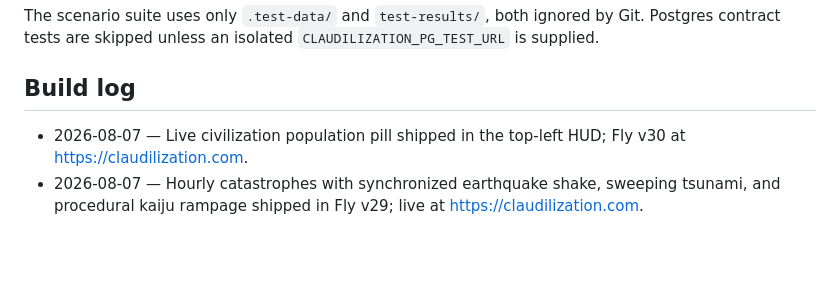
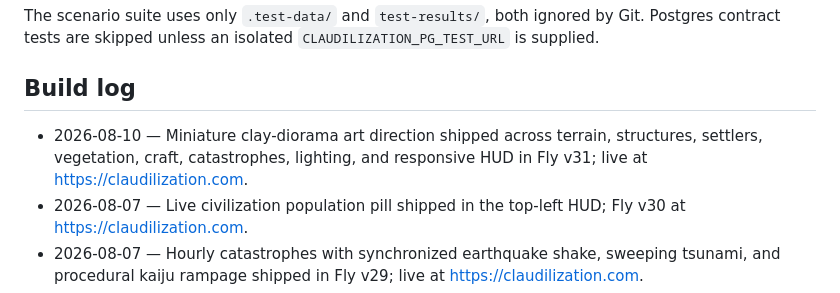
Before and after one commit to NatanaelLemos/claudilization, a Markdown page: README.md, the part around the change. Drawn GitHub-style; blank space fills up the shorter version.

Commit message:
Log clay diorama release

```diff
--- a/README.md
+++ b/README.md
@@ -175,6 +175,7 @@ Git. Postgres contract tests are skipped unless an isolated
 
 ## Build log
 
+- 2026-08-10 — Miniature clay-diorama art direction shipped across terrain, structures, settlers, vegetation, craft, catastrophes, lighting, and responsive HUD in Fly v31; live at https://claudilization.com.
 - 2026-08-07 — Live civilization population pill shipped in the top-left HUD; Fly v30 at https://claudilization.com.
 - 2026-08-07 — Hourly catastrophes with synchronized earthquake shake, sweeping tsunami, and procedural kaiju rampage shipped in Fly v29; live at https://claudilization.com.
 - 2026-08-06 — Global catastrophes and the full crowded-island renderer pass shipped: 600 repeated townhouses now batch from 6,600 to 11 main submissions and 4,200 to 7 shadow submissions; live at https://claudilization.com.
```
